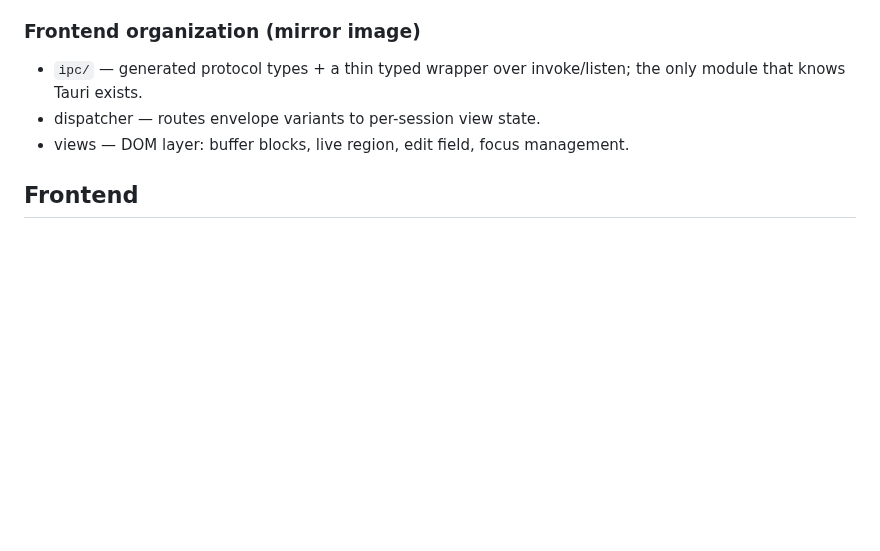
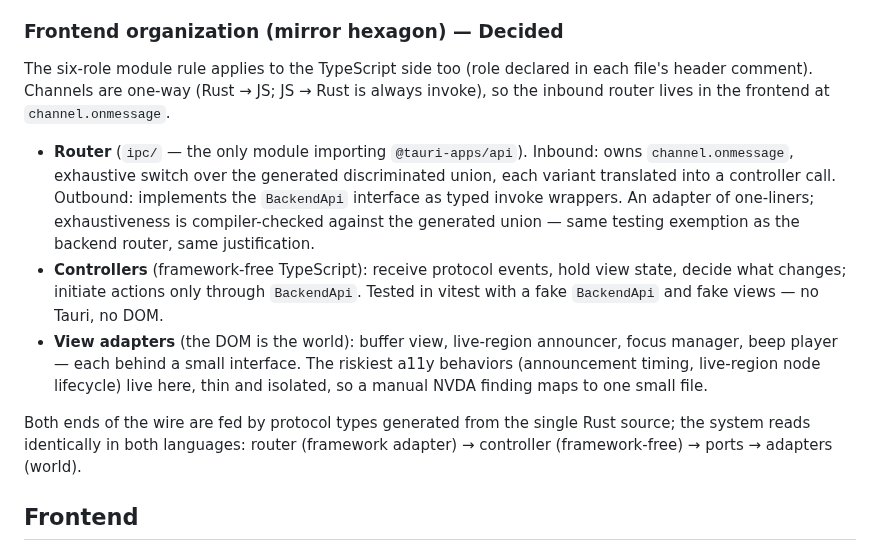
Before and after one commit to marlon-sousa/acter, a Markdown page: docs/ARCHITECTURE.md, the part around the change. GitHub-like rendering; blank space fills up the shorter version.

Commit message:
Mirror the hexagon in the frontend: channel router, framework-free controllers
channel.onmessage is the frontend inbound router (exhaustive switch over the
generated union into controller calls); outbound invokes sit behind a
BackendApi interface; DOM manipulation isolated in view adapters. Six-role
module rule now applies to TypeScript too.

Co-Authored-By: Claude Fable 5 <noreply@anthropic.com>

```diff
--- a/docs/ARCHITECTURE.md
+++ b/docs/ARCHITECTURE.md
@@ -230,12 +230,29 @@ asserts the exact event sequence the frontend would receive.
 4. OSC 133 end marker → service applies auto-read policy → `CommandFinished` with
    `read_mode`; UI feeds the live region or announces too-big + beep.
 
-### Frontend organization (mirror image)
+### Frontend organization (mirror hexagon) — **Decided**
 
-- `ipc/` — generated protocol types + a thin typed wrapper over invoke/listen; the
-  only module that knows Tauri exists.
-- dispatcher — routes envelope variants to per-session view state.
-- views — DOM layer: buffer blocks, live region, edit field, focus management.
+The six-role module rule applies to the TypeScript side too (role declared in each
+file's header comment). Channels are one-way (Rust → JS; JS → Rust is always
+invoke), so the inbound router lives in the frontend at `channel.onmessage`.
+
+- **Router** (`ipc/` — the only module importing `@tauri-apps/api`). Inbound: owns
+  `channel.onmessage`, exhaustive switch over the generated discriminated union,
+  each variant translated into a controller call. Outbound: implements the
+  `BackendApi` interface as typed invoke wrappers. An adapter of one-liners;
+  exhaustiveness is compiler-checked against the generated union — same testing
+  exemption as the backend router, same justification.
+- **Controllers** (framework-free TypeScript): receive protocol events, hold view
+  state, decide what changes; initiate actions only through `BackendApi`. Tested in
+  vitest with a fake `BackendApi` and fake views — no Tauri, no DOM.
+- **View adapters** (the DOM is the world): buffer view, live-region announcer,
+  focus manager, beep player — each behind a small interface. The riskiest a11y
+  behaviors (announcement timing, live-region node lifecycle) live here, thin and
+  isolated, so a manual NVDA finding maps to one small file.
+
+Both ends of the wire are fed by protocol types generated from the single Rust
+source; the system reads identically in both languages: router (framework adapter)
+→ controller (framework-free) → ports → adapters (world).
 
 ## Frontend
 
```
